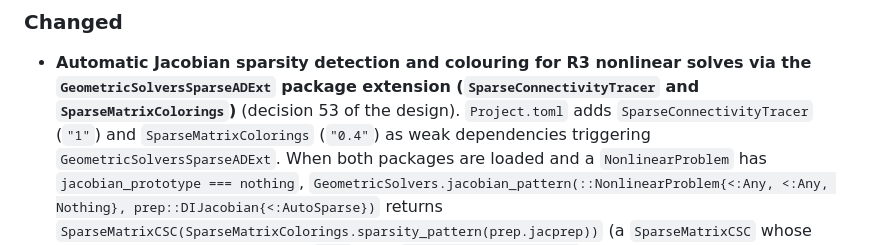
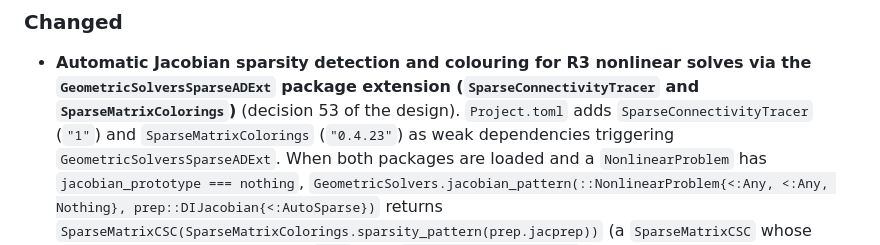
Before and after one commit to JuliaGNI/GeometricSolvers.jl, a Markdown page: CHANGELOG.md, the part around the change. Drawn GitHub-style.

Commit message:
AR: state the SparseMatrixColorings bound 0.4.23 in the CHANGELOG
The merge of main kept main's floor 0.4.23, which DifferentiationInterface
0.7.21 needs for the Downgrade job; the AR bullet still named "0.4".

Co-Authored-By: Claude Opus 5.5 <noreply@anthropic.com>

```diff
--- a/CHANGELOG.md
+++ b/CHANGELOG.md
@@ -14,7 +14,7 @@ so that a compat-only bump can be told apart from an interface change.
 - **Automatic Jacobian sparsity detection and colouring for R3 nonlinear solves via the
   `GeometricSolversSparseADExt` package extension (`SparseConnectivityTracer` and
   `SparseMatrixColorings`)** (decision 53 of the design). `Project.toml` adds
-  `SparseConnectivityTracer` (`"1"`) and `SparseMatrixColorings` (`"0.4"`) as weak dependencies
+  `SparseConnectivityTracer` (`"1"`) and `SparseMatrixColorings` (`"0.4.23"`) as weak dependencies
   triggering `GeometricSolversSparseADExt`. When both packages are loaded and a `NonlinearProblem`
   has `jacobian_prototype === nothing`, `GeometricSolvers.jacobian_pattern(::NonlinearProblem{<:Any,
   <:Any, Nothing}, prep::DIJacobian{<:AutoSparse})` returns
```
